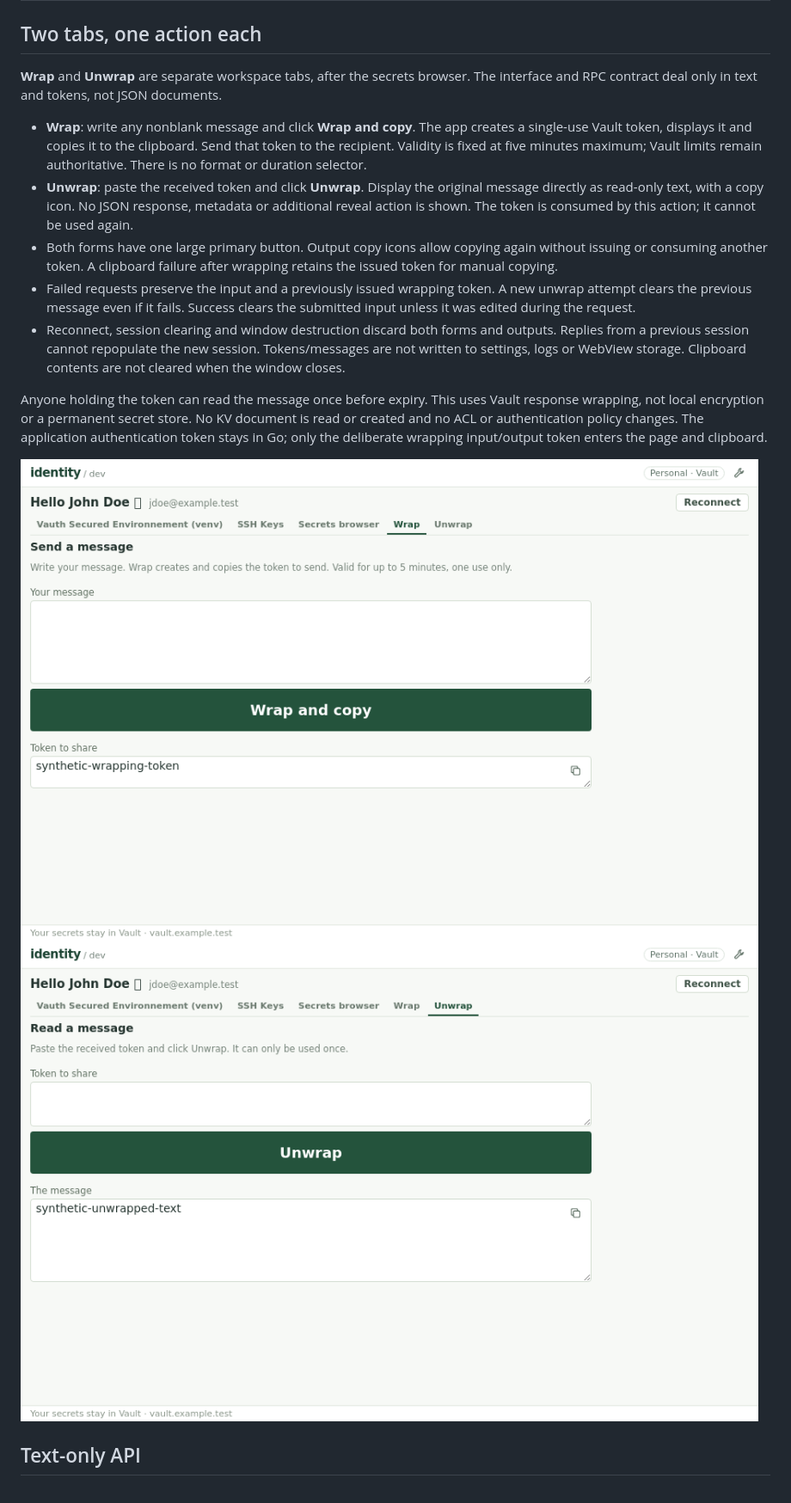
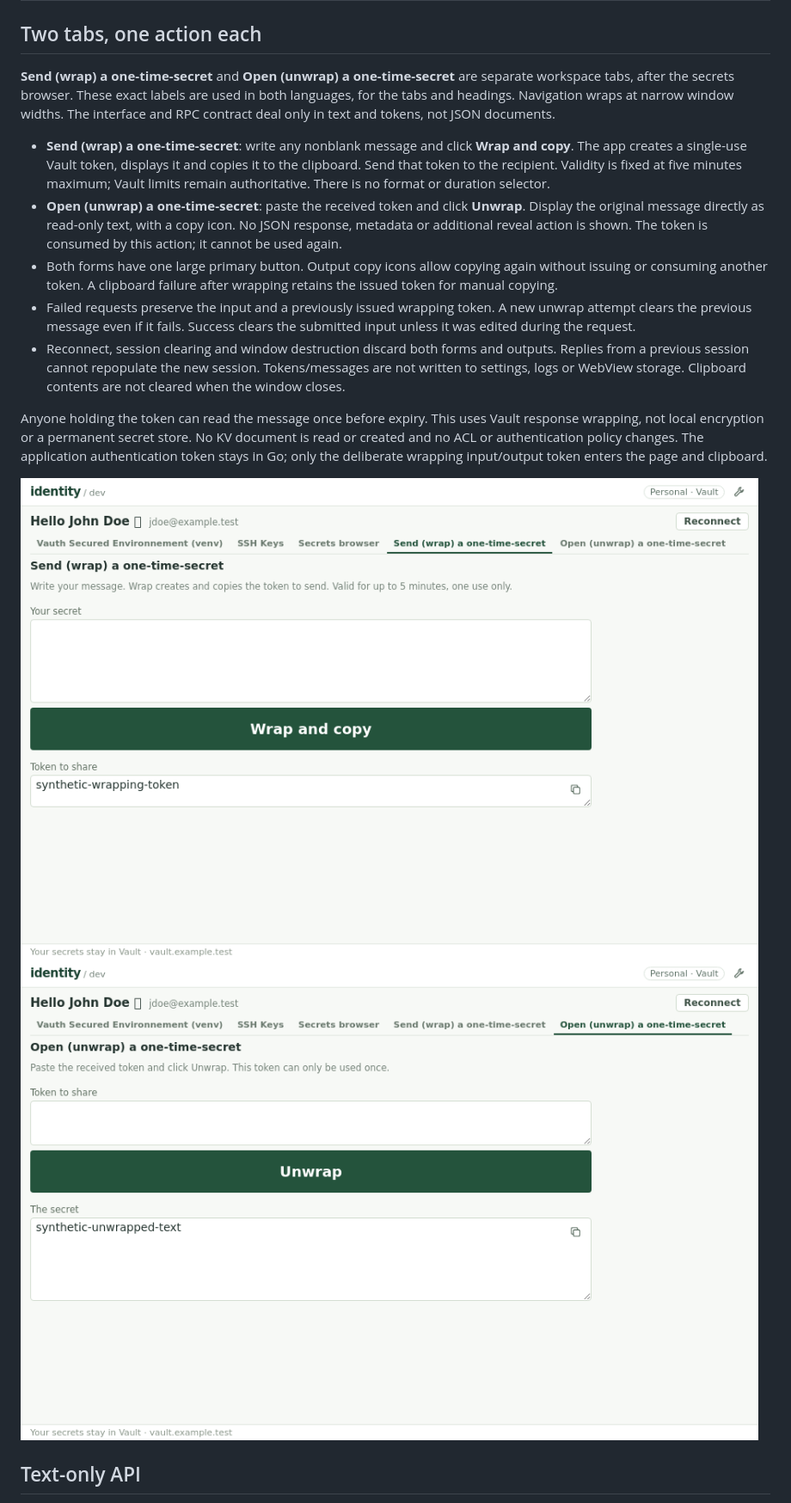
Before and after one commit to 131/vauth-desktop, a Markdown page: specs/WRAPPING.md, the part around the change. Shown at 86% size. Rendered like a GitHub page; pictures changed too: specs/img/unwrapping.png, specs/img/wrapping.png.

```diff
--- a/specs/WRAPPING.md
+++ b/specs/WRAPPING.md
@@ -2,14 +2,16 @@
 
 ## Two tabs, one action each
 
-**Wrap** and **Unwrap** are separate workspace tabs, after the secrets browser.
+**Send (wrap) a one-time-secret** and **Open (unwrap) a one-time-secret** are separate workspace
+tabs, after the secrets browser. These exact labels are used in both languages,
+for the tabs and headings. Navigation wraps at narrow window widths.
 The interface and RPC contract deal only in text and tokens, not JSON documents.
 
-- **Wrap**: write any nonblank message and click **Wrap and copy**. The app creates
+- **Send (wrap) a one-time-secret**: write any nonblank message and click **Wrap and copy**. The app creates
   a single-use Vault token, displays it and copies it to the clipboard. Send
   that token to the recipient. Validity is fixed at five minutes maximum; Vault
   limits remain authoritative. There is no format or duration selector.
-- **Unwrap**: paste the received token and click **Unwrap**. Display the original
+- **Open (unwrap) a one-time-secret**: paste the received token and click **Unwrap**. Display the original
   message directly as read-only text, with a copy icon. No JSON response,
   metadata or additional reveal action is shown. The token is consumed by this
   action; it cannot be used again.
```
Also changed, not shown: README.md (+2 -2 lines), specs/WORKSPACE.md (+2 -2 lines), specs/img/screenshot.png, 3 other files.
